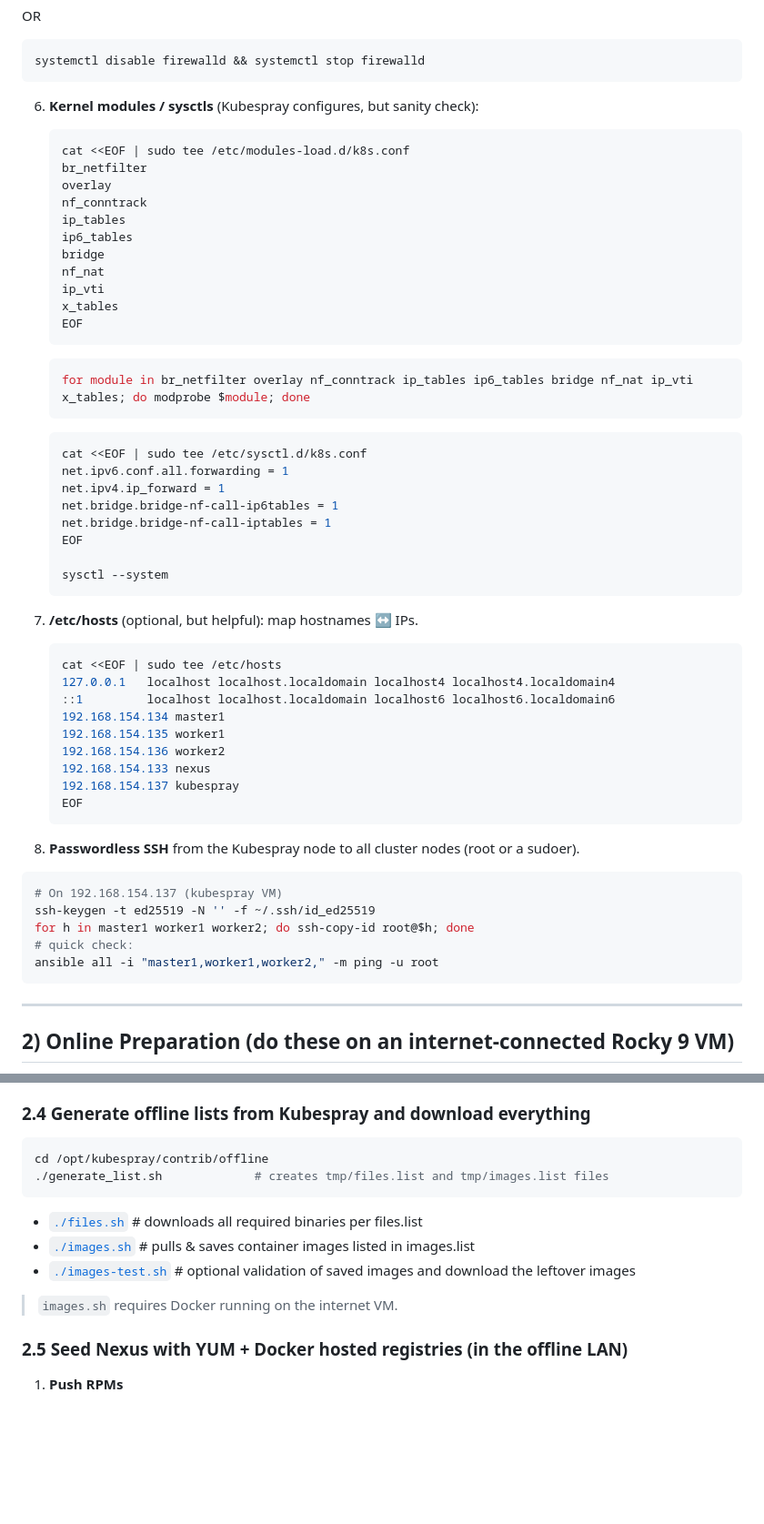
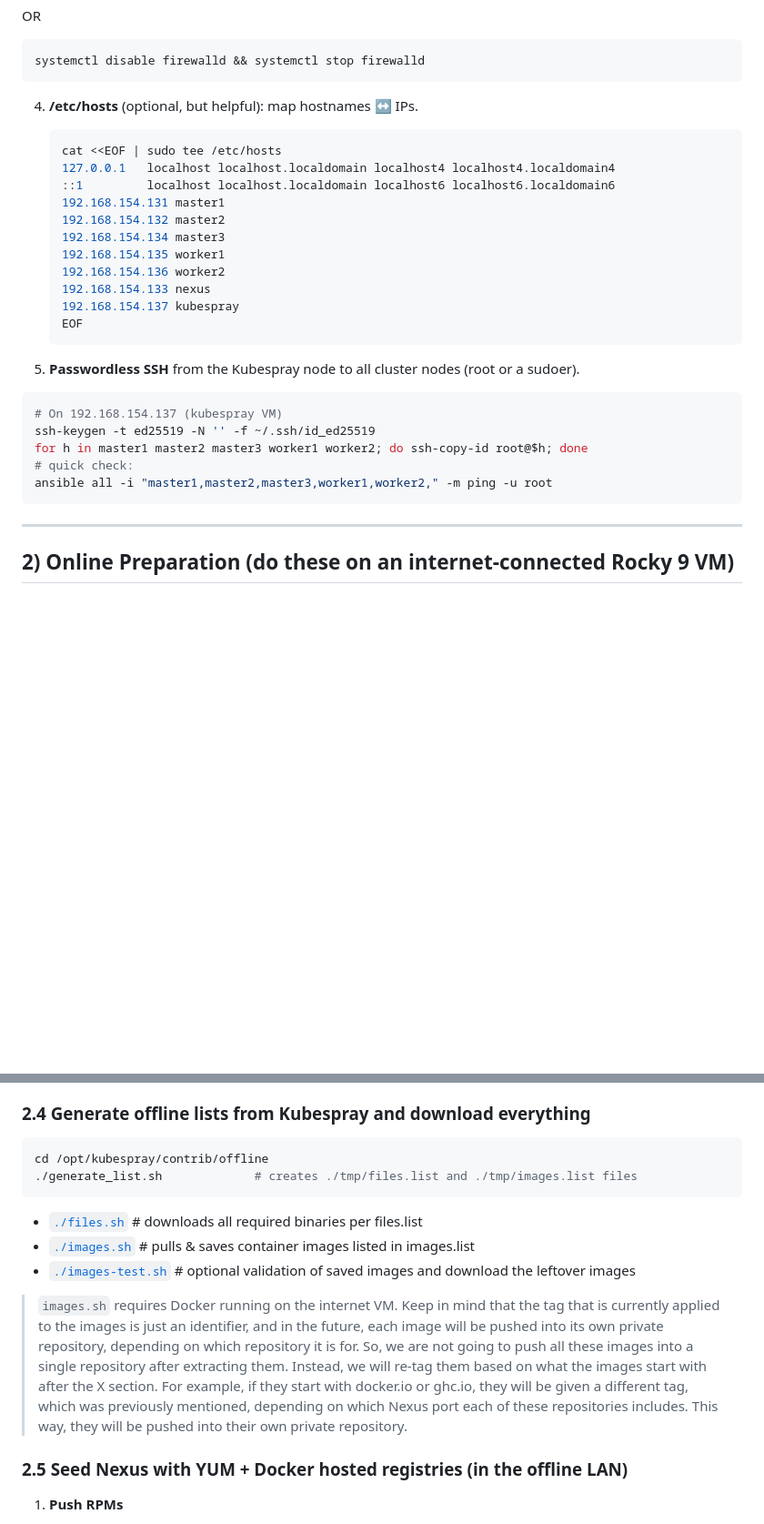
Before and after one commit to A-Soltani255/Kubespray, a Markdown page: Installing-Airgapped-Kubernetes-Cluster-Using-Kubespray.md, 2 parts joined by grey strips. Shown at 91% size. Rendered like a GitHub page; blank space fills up the shorter version.

````diff
--- a/Installing-Airgapped-Kubernetes-Cluster-Using-Kubespray.md
+++ b/Installing-Airgapped-Kubernetes-Cluster-Using-Kubespray.md
@@ -192,42 +182,15 @@ OR
    systemctl disable firewalld && systemctl stop firewalld
    ```
 
-6. **Kernel modules / sysctls** (Kubespray configures, but sanity check):
-   ```bash
-   cat <<EOF | sudo tee /etc/modules-load.d/k8s.conf
-   br_netfilter
-   overlay
-   nf_conntrack
-   ip_tables
-   ip6_tables
-   bridge
-   nf_nat
-   ip_vti
-   x_tables
-   EOF
-   ```
-
-   ```bash
-   for module in br_netfilter overlay nf_conntrack ip_tables ip6_tables bridge nf_nat ip_vti x_tables; do modprobe $module; done
-   ```
-
-   ```bash
-   cat <<EOF | sudo tee /etc/sysctl.d/k8s.conf
-   net.ipv6.conf.all.forwarding = 1
-   net.ipv4.ip_forward = 1
-   net.bridge.bridge-nf-call-ip6tables = 1
-   net.bridge.bridge-nf-call-iptables = 1
-   EOF
-
-   sysctl --system
-   ```
-7. **/etc/hosts** (optional, but helpful): map hostnames ↔ IPs.
+4. **/etc/hosts** (optional, but helpful): map hostnames ↔ IPs.
 
    ```bash
    cat <<EOF | sudo tee /etc/hosts
    127.0.0.1   localhost localhost.localdomain localhost4 localhost4.localdomain4
    ::1         localhost localhost.localdomain localhost6 localhost6.localdomain6
-   192.168.154.134 master1
+   192.168.154.131 master1
+   192.168.154.132 master2
+   192.168.154.134 master3
    192.168.154.135 worker1
    192.168.154.136 worker2
    192.168.154.133 nexus
@@ -239,9 +202,9 @@ OR
 ```bash
 # On 192.168.154.137 (kubespray VM)
 ssh-keygen -t ed25519 -N '' -f ~/.ssh/id_ed25519
-for h in master1 worker1 worker2; do ssh-copy-id root@$h; done
+for h in master1 master2 master3 worker1 worker2; do ssh-copy-id root@$h; done
 # quick check:
-ansible all -i "master1,worker1,worker2," -m ping -u root
+ansible all -i "master1,master2,master3,worker1,worker2," -m ping -u root
 ```
 ---
 
@@ -287,7 +250,7 @@ tar cvfz pypi.tar.gz ./pip-req
 ### 2.4 Generate offline lists from Kubespray and download everything
 ```bash
 cd /opt/kubespray/contrib/offline
-./generate_list.sh             # creates tmp/files.list and tmp/images.list files
+./generate_list.sh             # creates ./tmp/files.list and ./tmp/images.list files
 ```
 <a id="dowloader-scripts-list"></a>
 - [`./files.sh`](#download-files)                               # downloads all required binaries per files.list
@@ -295,6 +258,7 @@ cd /opt/kubespray/contrib/offline
 - [`./images-test.sh`](#download-left-over-images)              # optional validation of saved images and download the leftover images
 
 > `images.sh` requires Docker running on the internet VM.
+> Keep in mind that the tag that is currently applied to the images is just an identifier, and in the future, each image will be pushed into its own private repository, depending on which repository it is for. So, we are not going to push all these images into a single repository after extracting them. Instead, we will re-tag them based on what the images start with after the X section. For example, if they start with docker.io or ghc.io, they will be given a different tag, which was previously mentioned, depending on which Nexus port each of these repositories includes. This way, they will be pushed into their own private repository.
 
 ### 2.5 Seed **Nexus** with YUM + Docker hosted registries (in the offline LAN)
 
````
Also changed, not shown: other parts of Installing-Airgapped-Kubernetes-Cluster-Using-Kubespray.md (+13 -23 lines).
